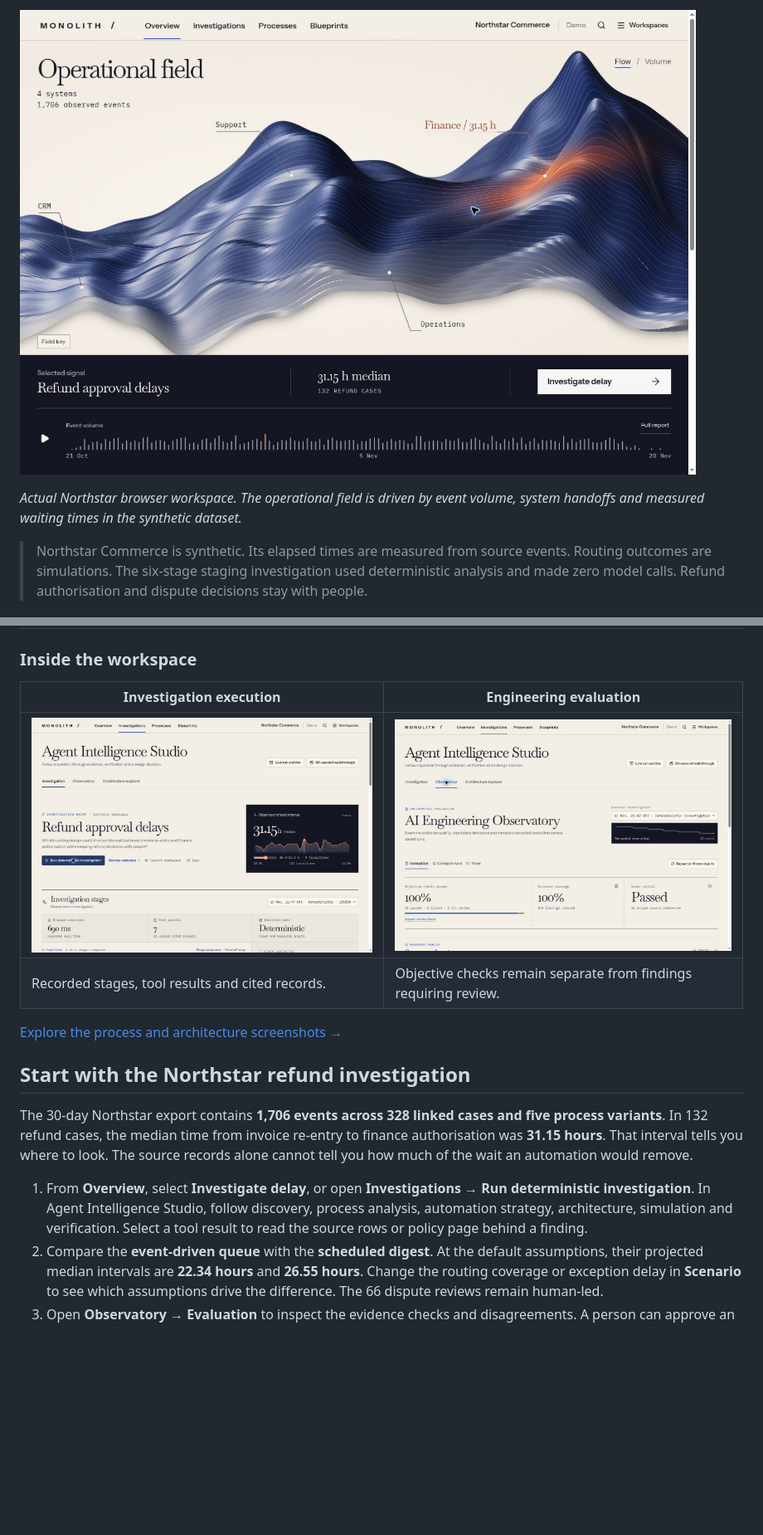
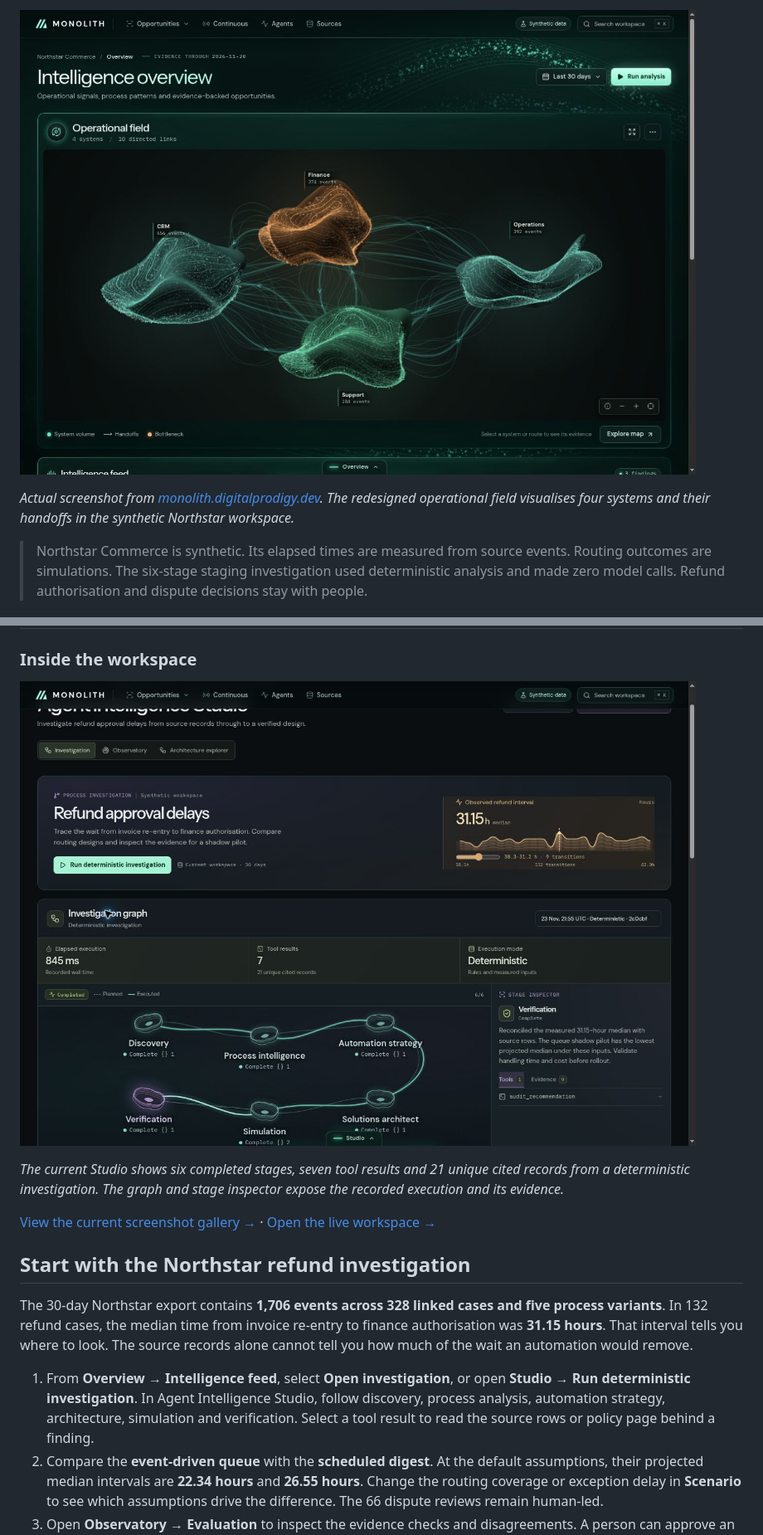
Before and after one commit to ProdigyProjectStudios/MONOLITH, a Markdown page: README.md, 2 parts joined by grey strips. Shown at 83% size. Rendered like a GitHub page; pictures changed too: docs/screenshots/investigation.jpg, docs/screenshots/observatory.jpg (deleted), docs/screenshots/overview.jpg; blank space fills up the shorter version.

```diff
--- a/README.md
+++ b/README.md
@@ -12,7 +12,7 @@ MONOLITH reconstructs business processes from the records that systems leave beh
 
 ![MONOLITH operational field showing system handoffs and the refund-delay signal](docs/screenshots/overview.jpg)
 
-*Actual Northstar browser workspace. The operational field is driven by event volume, system handoffs and measured waiting times in the synthetic dataset.*
+*Actual screenshot from [monolith.digitalprodigy.dev](https://monolith.digitalprodigy.dev/). The redesigned operational field visualises four systems and their handoffs in the synthetic Northstar workspace.*
 
 > Northstar Commerce is synthetic. Its elapsed times are measured from source events. Routing outcomes are simulations. The six-stage staging investigation used deterministic analysis and made zero model calls. Refund authorisation and dispute decisions stay with people.
 
@@ -29,18 +29,17 @@ MONOLITH reconstructs business processes from the records that systems leave beh
 
 ### Inside the workspace
 
-| Investigation execution | Engineering evaluation |
-| --- | --- |
-| ![Completed six-stage deterministic investigation](docs/screenshots/investigation.jpg) | ![Observatory with source checks, evidence coverage and review items](docs/screenshots/observatory.jpg) |
-| Recorded stages, tool results and cited records. | Objective checks remain separate from findings requiring review. |
+![Completed investigation in the current live Monolith Studio](docs/screenshots/investigation.jpg)
 
-[Explore the process and architecture screenshots →](docs/screenshots/README.md)
+*The current Studio shows six completed stages, seven tool results and 21 unique cited records from a deterministic investigation. The graph and stage inspector expose the recorded execution and its evidence.*
+
+[View the current screenshot gallery →](docs/screenshots/README.md) · [Open the live workspace →](https://monolith.digitalprodigy.dev/)
 
 ## Start with the Northstar refund investigation
 
 The 30-day Northstar export contains **1,706 events across 328 linked cases and five process variants**. In 132 refund cases, the median time from invoice re-entry to finance authorisation was **31.15 hours**. That interval tells you where to look. The source records alone cannot tell you how much of the wait an automation would remove.
 
-1. From **Overview**, select **Investigate delay**, or open **Investigations → Run deterministic investigation**. In Agent Intelligence Studio, follow discovery, process analysis, automation strategy, architecture, simulation and verification. Select a tool result to read the source rows or policy page behind a finding.
+1. From **Overview → Intelligence feed**, select **Open investigation**, or open **Studio → Run deterministic investigation**. In Agent Intelligence Studio, follow discovery, process analysis, automation strategy, architecture, simulation and verification. Select a tool result to read the source rows or policy page behind a finding.
 2. Compare the **event-driven queue** with the **scheduled digest**. At the default assumptions, their projected median intervals are **22.34 hours** and **26.55 hours**. Change the routing coverage or exception delay in **Scenario** to see which assumptions drive the difference. The 66 dispute reviews remain human-led.
 3. Open **Observatory → Evaluation** to inspect the evidence checks and disagreements. A person can approve an eligible design, then export its **Technical blueprint** with the data contract, failure recovery, rollout and acceptance criteria. Approval records a design decision inside MONOLITH.
 
```
Also changed, not shown: other parts of README.md (+1 -1 lines), docs/reviewer-guide.md (+3 -3 lines), docs/screenshots/README.md (+8 -26 lines), docs/screenshots/architecture.jpg (deleted), docs/screenshots/process-explorer.jpg (deleted).
